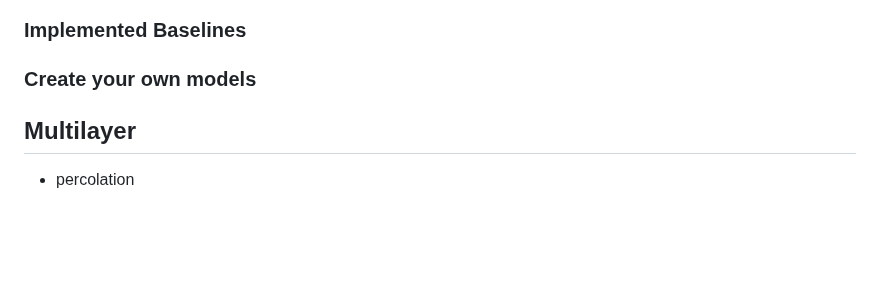
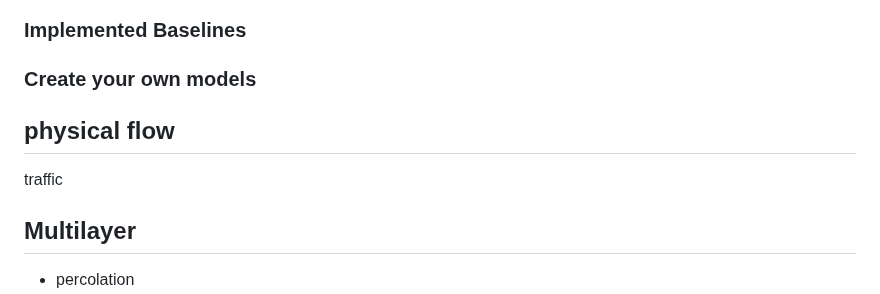
Before and after one commit to XGraph-Team/XFlow, a Markdown page: README.md, the part around the change. Rendered like a GitHub page; blank space fills up the shorter version.

```diff
--- a/README.md
+++ b/README.md
@@ -99,6 +99,9 @@ selected variants
 ### Create your own models
 
 
+## physical flow
+
+traffic
 
 
 ## Multilayer
```
